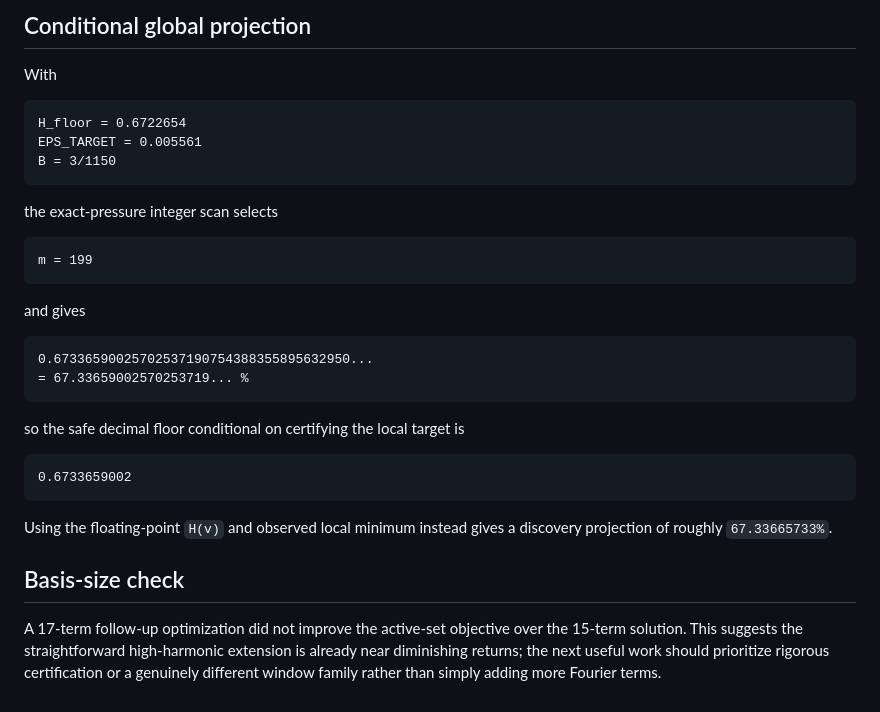
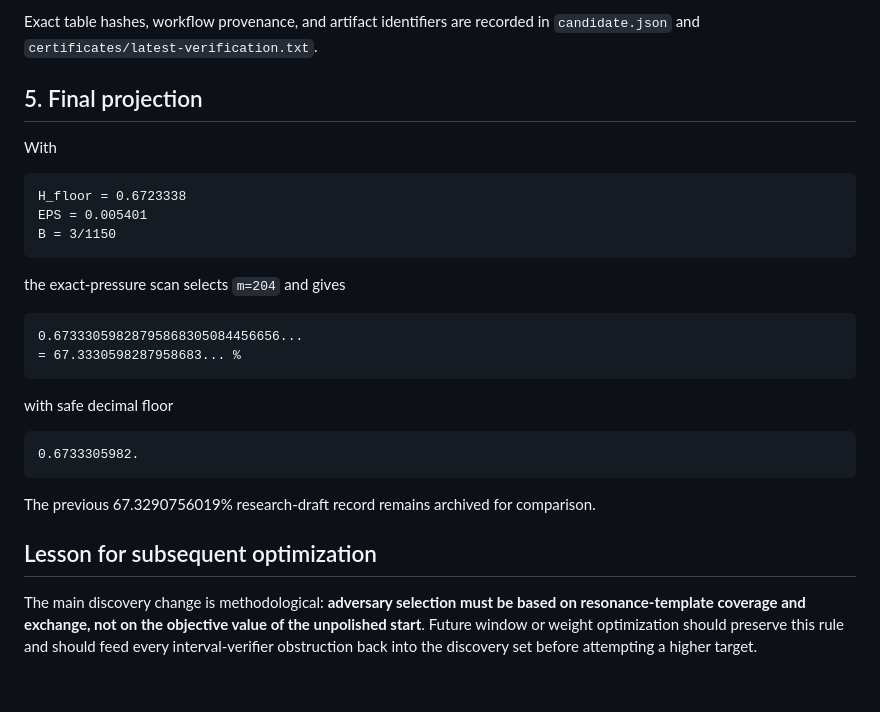
Before and after one commit to AMTOPA/zeta-exact-pressure, a Markdown page: docs/15term-discovery.md, the part around one of its changes. Rendered like a GitHub page.

````diff
--- a/docs/15term-discovery.md
+++ b/docs/15term-discovery.md
@@ -88,35 +92,31 @@ for all nonnegative gaps, using outward-rounded interval arithmetic/branch-and-b
 
-## Conditional global projection
+Exact table hashes, workflow provenance, and artifact identifiers are recorded in `candidate.json` and `certificates/latest-verification.txt`.
+
+## 5. Final projection
 
 With
 
 ```text
-H_floor = 0.6722654
-EPS_TARGET = 0.005561
+H_floor = 0.6723338
+EPS = 0.005401
 B = 3/1150
 ```
 
-the exact-pressure integer scan selects
+the exact-pressure scan selects `m=204` and gives
 
 ```text
-m = 199
+0.67333059828795868305084456656...
+= 67.3330598287958683... %
 ```
 
-and gives
+with safe decimal floor
 
 ```text
-0.67336590025702537190754388355895632950...
-= 67.33659002570253719... %
+0.6733305982.
 ```
 
-so the safe decimal floor conditional on certifying the local target is
+The previous 67.3290756019% research-draft record remains archived for comparison.
 
-```text
-0.6733659002
-```
+## Lesson for subsequent optimization
 
-Using the floating-point `H(v)` and observed local minimum instead gives a discovery projection of roughly `67.33665733%`.
-
-## Basis-size check
-
-A 17-term follow-up optimization did not improve the active-set objective over the 15-term solution. This suggests the straightforward high-harmonic extension is already near diminishing returns; the next useful work should prioritize rigorous certification or a genuinely different window family rather than simply adding more Fourier terms.
+The main discovery change is methodological: **adversary selection must be based on resonance-template coverage and exchange, not on the objective value of the unpolished start**. Future window or weight optimization should preserve this rule and should feed every interval-verifier obstruction back into the discovery set before attempting a higher target.
````
Also changed, not shown: other parts of docs/15term-discovery.md (+55 -51 lines).
